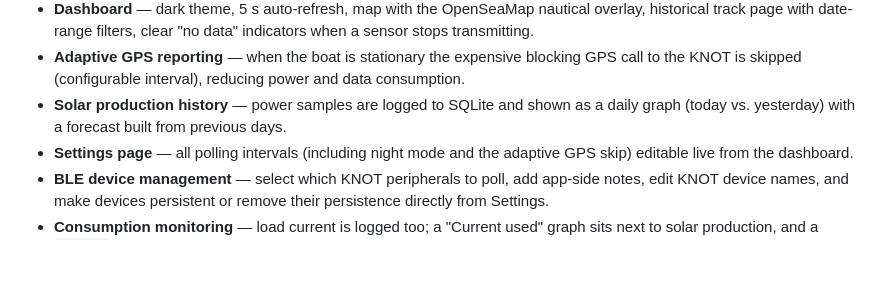
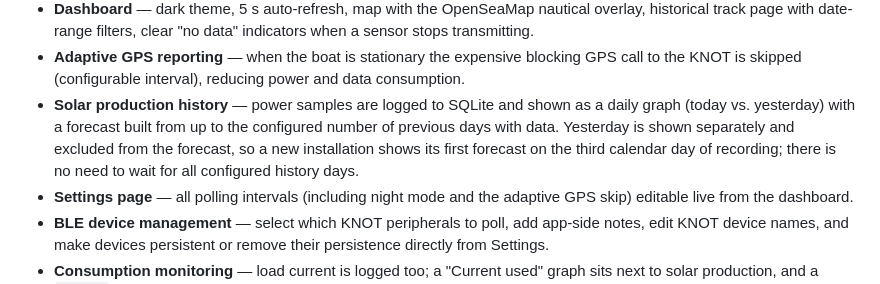
Before and after one commit to doghunter/nautilus, a Markdown page: README.md, the part around the change. GitHub-like rendering; blank space fills up the shorter version.

Commit message:
Docs: explain solar forecast timing
- Clarify that history days are a maximum, not a waiting period
- Document yesterday exclusion and the third-day first forecast

```diff
--- a/README.md
+++ b/README.md
@@ -29,7 +29,7 @@ management app (document archive + expense log): see [conticini/](conticini/).
   overlay, historical track page with date-range filters, clear "no data"
   indicators when a sensor stops transmitting.
 - **Adaptive GPS reporting** — when the boat is stationary the expensive blocking GPS call to the KNOT is skipped (configurable interval), reducing power and data consumption.
-- **Solar production history** — power samples are logged to SQLite and shown as a daily graph (today vs. yesterday) with a forecast built from previous days.
+- **Solar production history** — power samples are logged to SQLite and shown as a daily graph (today vs. yesterday) with a forecast built from up to the configured number of previous days with data. Yesterday is shown separately and excluded from the forecast, so a new installation shows its first forecast on the third calendar day of recording; there is no need to wait for all configured history days.
 - **Settings page** — all polling intervals (including night mode and the adaptive GPS skip) editable live from the dashboard.
 - **BLE device management** — select which KNOT peripherals to poll, add app-side notes, edit KNOT device names, and make devices persistent or remove their persistence directly from Settings.
 - **Consumption monitoring** — load current is logged too; a "Current used" graph sits next to solar production, and a `/stats` page totals produced/consumed energy by month and year with the net balance, plus per-month average solar day charts to compare the irradiation window month by month.
```
Also changed, not shown: docs/MANUAL.md (+13 -3 lines).
